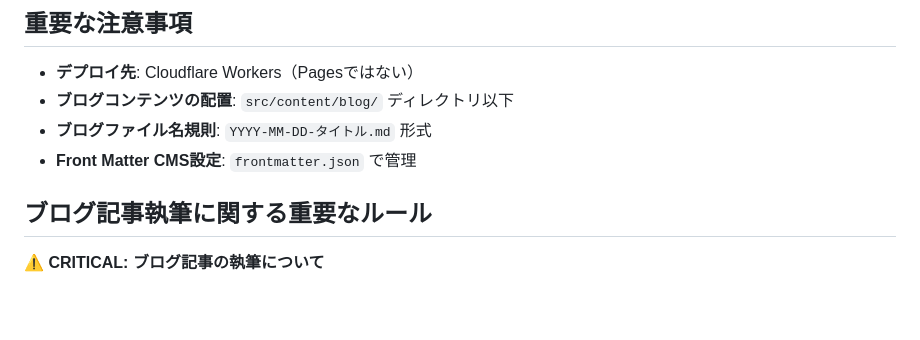
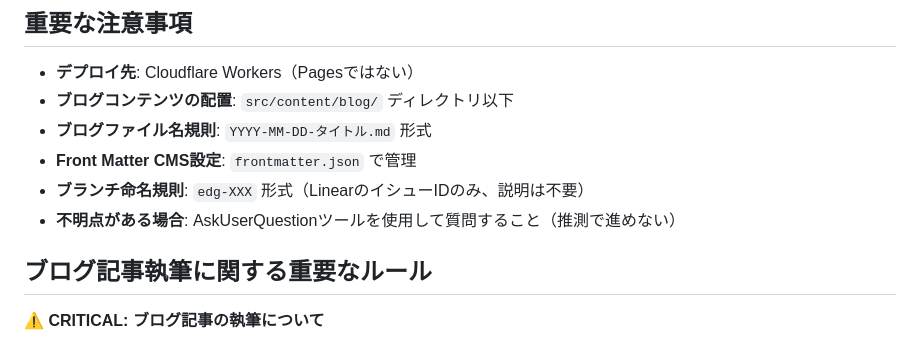
Before and after one commit to ryosuke-horie/blog, a Markdown page: CLAUDE.md, the part around the change. Drawn GitHub-style; blank space fills up the shorter version.

Commit message:
docs: CLAUDE.mdにブランチ命名規則と質問ルールを追加
Co-Authored-By: Claude Opus 4.5 <noreply@anthropic.com>

```diff
--- a/CLAUDE.md
+++ b/CLAUDE.md
@@ -12,6 +12,8 @@ Astroベースの個人技術ブログサイト。Markdownでブログコンテ
 - **ブログコンテンツの配置**: `src/content/blog/` ディレクトリ以下
 - **ブログファイル名規則**: `YYYY-MM-DD-タイトル.md` 形式
 - **Front Matter CMS設定**: `frontmatter.json` で管理
+- **ブランチ命名規則**: `edg-XXX` 形式（LinearのイシューIDのみ、説明は不要）
+- **不明点がある場合**: AskUserQuestionツールを使用して質問すること（推測で進めない）
 
 ## ブログ記事執筆に関する重要なルール
 
```
